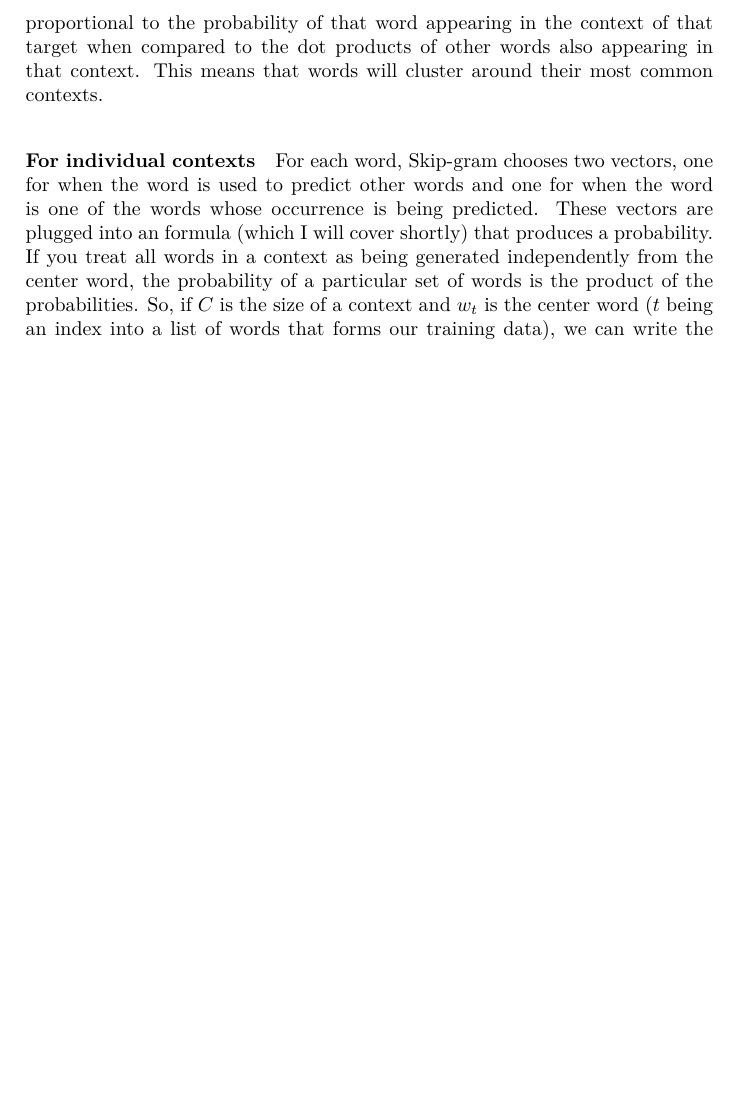
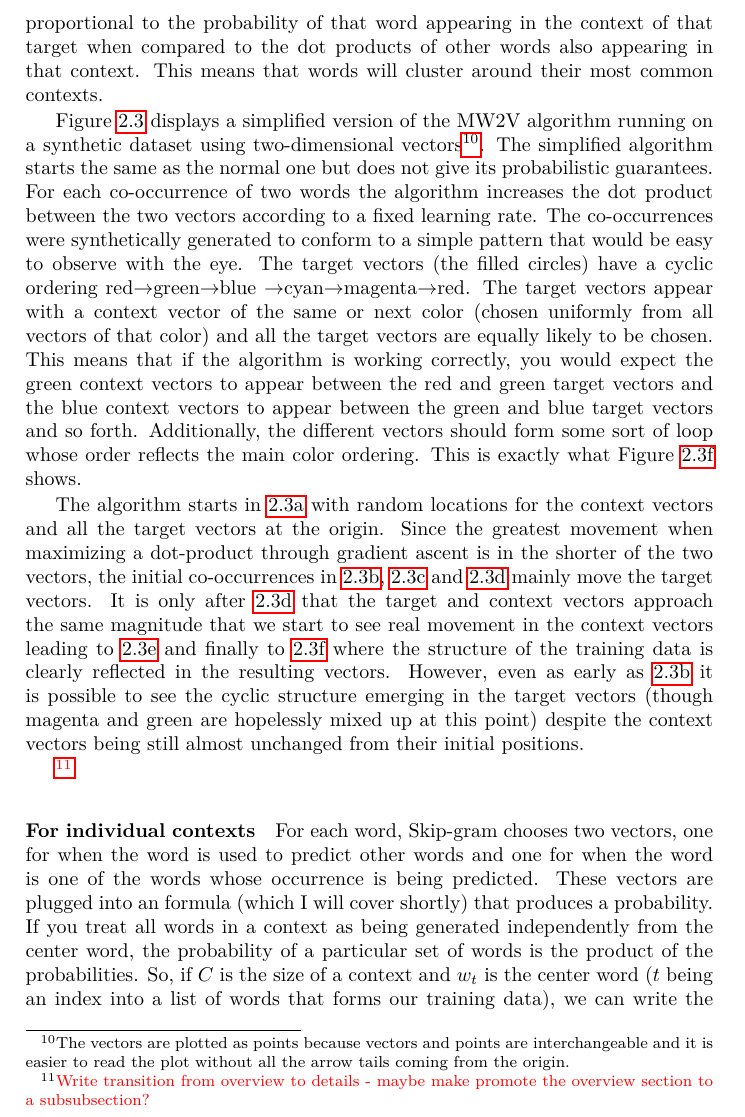
Before and after one commit to RadixSeven/SummitPaper2013, a LaTeX thesis (MSThesis/eric_thesis.tex, which reads MSThesis/intro+background.tex): part of page 15 of 400, cut so that both start at the same text, the shorter picture padded with empty space. Compiled offline with pdfLaTeX.

Commit message:
Added discussion of algorithm visualization figure to the overview

```diff
--- a/MSThesis/intro+background.tex
+++ b/MSThesis/intro+background.tex
@@ -351,9 +357,48 @@ around their most common contexts.
     the algorithm has clearly encoded this dependence in the vector locations.
     See text for more details.}
    \label{fig:algorithmvisualization}
-
 \end{figure}
 
+
+Figure \ref{fig:algorithmvisualization} displays a simplified version of the
+\modelname{} algorithm running on a synthetic dataset using two-dimensional
+vectors\footnote{The vectors are plotted as points because vectors and points
+are interchangeable and it is easier to read the plot without all the arrow
+tails coming from the origin.}. The simplified algorithm
+starts the same as the normal one but does not give its probabilistic
+guarantees. For each co-occurrence of two words the algorithm increases the dot
+product between the two vectors according to a fixed learning rate. The
+co-occurrences were synthetically generated to conform to a simple pattern
+that would be easy to observe with the eye. The target vectors (the filled
+circles) have a cyclic ordering red$\rightarrow$green$\rightarrow$blue
+$\rightarrow$cyan$\rightarrow$magenta$\rightarrow$red. The target vectors appear
+with a context vector of the same or next color (chosen uniformly from all
+vectors of that color) and all the target vectors are equally likely to be
+chosen. This means that if the algorithm is working correctly, you would expect
+the green context vectors to appear between the red and green target vectors and
+the blue context vectors to appear between the green and blue target vectors and
+so forth. Additionally, the different vectors should form some sort of loop
+whose order reflects the main color ordering. This is exactly what Figure
+\ref{fig:algorithmvisualization:2300} shows.
+
+The algorithm starts in \ref{fig:algorithmvisualization:0000} with random
+locations for the context vectors and all the target vectors at the origin.
+Since the greatest movement when maximizing a dot-product through gradient
+ascent is in the shorter of the two vectors, the initial co-occurrences in
+\ref{fig:algorithmvisualization:0100}, \ref{fig:algorithmvisualization:0200}
+and \ref{fig:algorithmvisualization:0800} mainly move the target vectors. It is
+only after \ref{fig:algorithmvisualization:0800} that the target and context
+vectors approach the same magnitude that we start to see real movement in the
+context vectors leading to \ref{fig:algorithmvisualization:1600} and finally
+to \ref{fig:algorithmvisualization:2300} where the structure of the training
+data is clearly reflected in the resulting vectors. However, even as early
+as \ref{fig:algorithmvisualization:0100} it is possible to see the cyclic
+structure emerging in the target vectors (though magenta and green are
+hopelessly mixed up at this point) despite the context vectors being still
+almost unchanged from their initial positions.
+
+\todo{Write transition from overview to details - maybe make promote the
+overview section to a subsubsection?}
 
 \subsubsubsection{For individual contexts}
 
```
Also changed, not shown: MSThesis/intro+background.tex (6 more changed lines), 1 other file.
